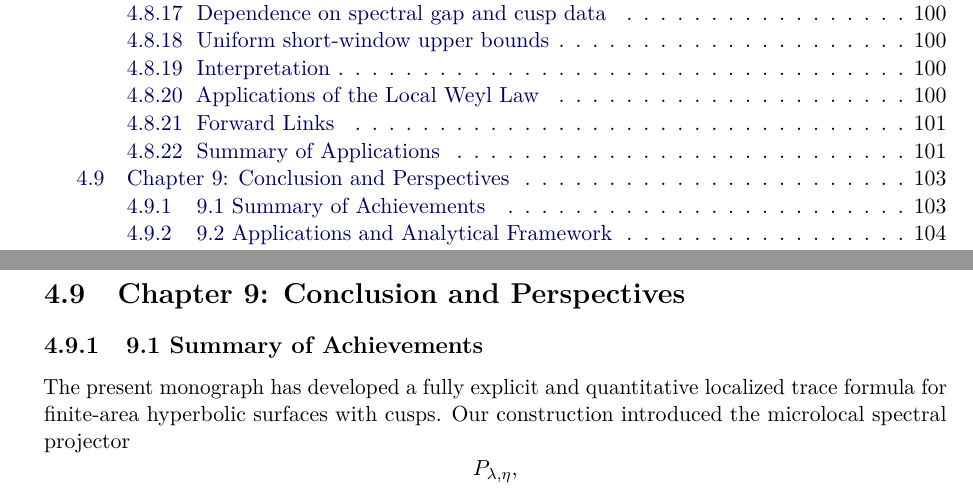
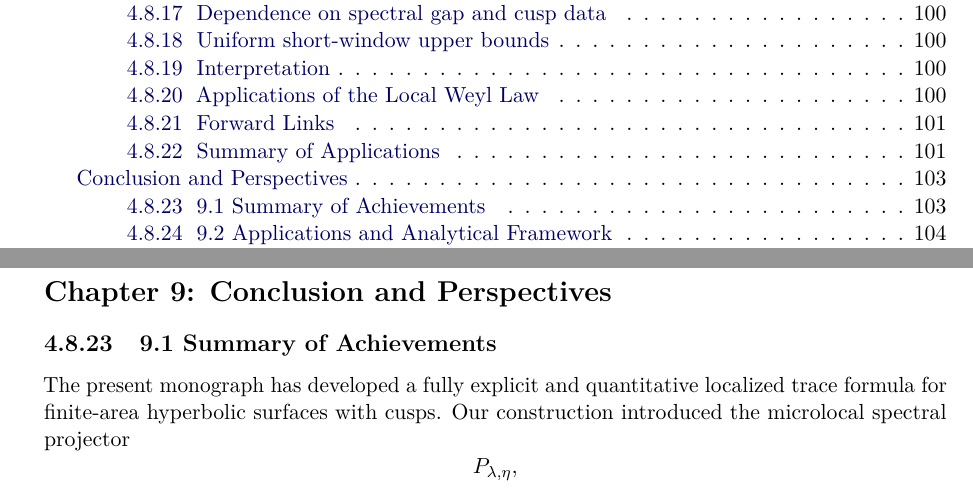
Before and after one commit to askohguharev-us/localized-trace-formula, a LaTeX thesis (src/main.tex, which reads src/conclusion/09-conclusion.tex): two parts of pages 4 and 104 of 168, joined at a grey line, cut so that both start at the same text. Compiled offline with pdfLaTeX.

Commit message:
Update 09-conclusion.tex

```diff
--- a/src/conclusion/09-conclusion.tex
+++ b/src/conclusion/09-conclusion.tex
@@ -1,6 +1,7 @@
 % --- Chapter 9: Conclusion and Perspectives (Part 1/4) ---
 
-\section{Chapter 9: Conclusion and Perspectives}
+\section*{Chapter 9: Conclusion and Perspectives}
+\addcontentsline{toc}{section}{Conclusion and Perspectives}
 
 \subsection{9.1 Summary of Achievements}
 
```
